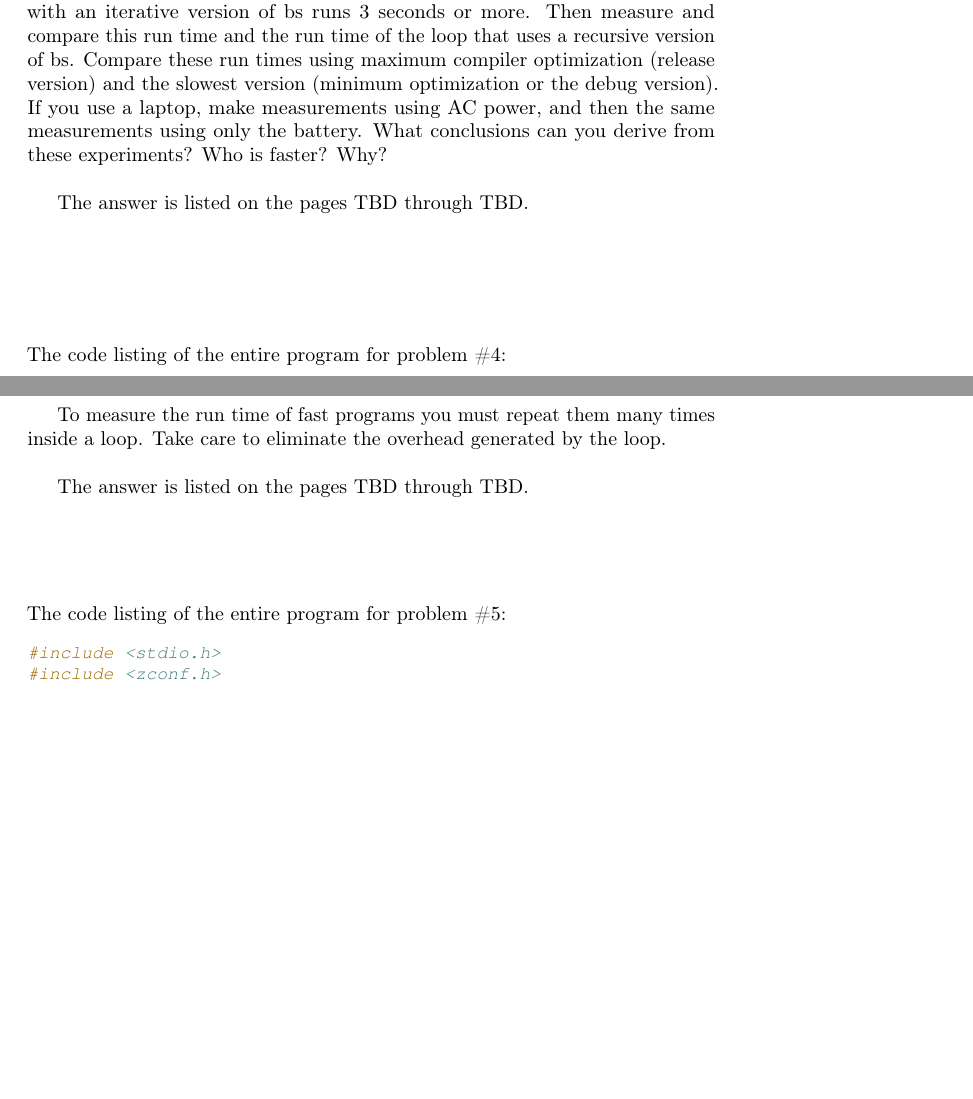
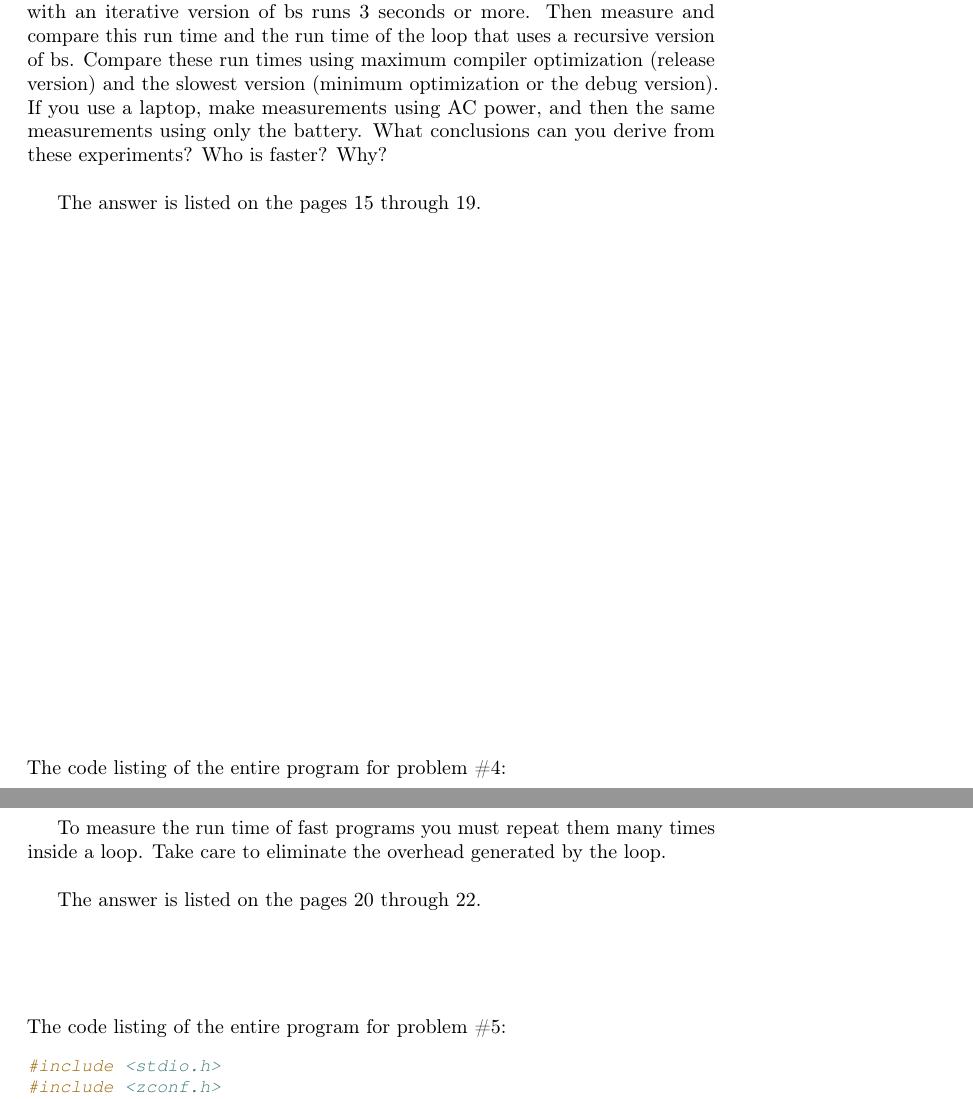
Before and after one commit to ikopyl/Programming-Languages-Spring-2018, a LaTeX problem sheet (homeworks/HW2/HW2.tex): two parts of pages 15 and 20 of 23, joined at a grey line, cut so that both start at the same text, the shorter picture padded with empty space. Compiled offline with pdfLaTeX.

Commit message:
HW2 is ready and fully complete

```diff
--- a/homeworks/HW2/HW2.tex
+++ b/homeworks/HW2/HW2.tex
@@ -702,9 +704,18 @@ for (j=0; j < K; j++)
 		Select the largest n your software can support and then K so that this loop with an iterative version of bs runs 3 seconds or more. Then measure and compare this run time and the run time of the loop that uses a recursive version of bs. Compare these run times using maximum compiler optimization (release version) and the slowest version (minimum optimization or the debug version). If you use a laptop, make measurements using AC power, and then the same measurements using only the battery. What conclusions can you derive from these experiments? Who is faster? Why?
 		\newline
 
-		The answer is listed on the pages TBD through TBD.
+		The answer is listed on the pages 15 through 19.
 
 
+\paragraph{}\
+\paragraph{}\
+
+\paragraph{}\
+\paragraph{}\
+\paragraph{}\
+\paragraph{}\
+\paragraph{}\
+\paragraph{}\
 \paragraph{}\
 \paragraph{}\
 
@@ -958,7 +968,7 @@ double sec(void)
 		To measure the run time of fast programs you must repeat them many times inside a loop. Take care to eliminate the overhead generated by the loop.
 		\newline
 
-		The answer is listed on the pages TBD through TBD.
+		The answer is listed on the pages 20 through 22.
 
 \paragraph{}\
 \paragraph{}\
```
Also changed, not shown: homeworks/HW2/HW2.pdf, homeworks/HW2/HW2.tex (17 more changed lines).
